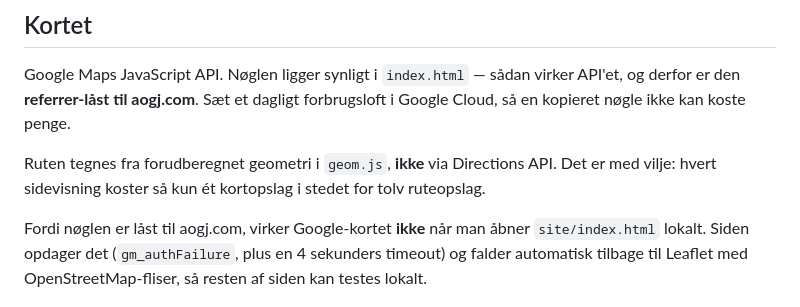
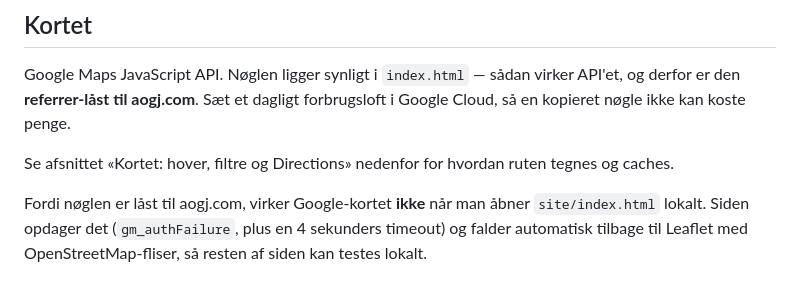
Before and after one commit to tarcom/nordkapp, a Markdown page: README.md, the part around the change. Rendered like a GitHub page.

Commit message:
README: fjern selvmodsigelse om Directions API
Afsnittet 'Kortet' sagde stadig at ruten IKKE tegnes via Directions API,
hvilket var rigtigt indtil den blev lagt om. Henviser nu videre i stedet.

Co-Authored-By: Claude Opus 5 <noreply@anthropic.com>
Claude-Session: https://claude.ai/code/session_01XKLsrujfkwgysXLhhdmQkM

```diff
--- a/README.md
+++ b/README.md
@@ -40,9 +40,8 @@ Google Maps JavaScript API. Nøglen ligger synligt i `index.html` — sådan
 virker API'et, og derfor er den **referrer-låst til aogj.com**. Sæt et dagligt
 forbrugsloft i Google Cloud, så en kopieret nøgle ikke kan koste penge.
 
-Ruten tegnes fra forudberegnet geometri i `geom.js`, **ikke** via Directions
-API. Det er med vilje: hvert sidevisning koster så kun ét kortopslag i stedet
-for tolv ruteopslag.
+Se afsnittet «Kortet: hover, filtre og Directions» nedenfor for hvordan ruten
+tegnes og caches.
 
 Fordi nøglen er låst til aogj.com, virker Google-kortet **ikke** når man åbner
 `site/index.html` lokalt. Siden opdager det (`gm_authFailure`, plus en 4
```
